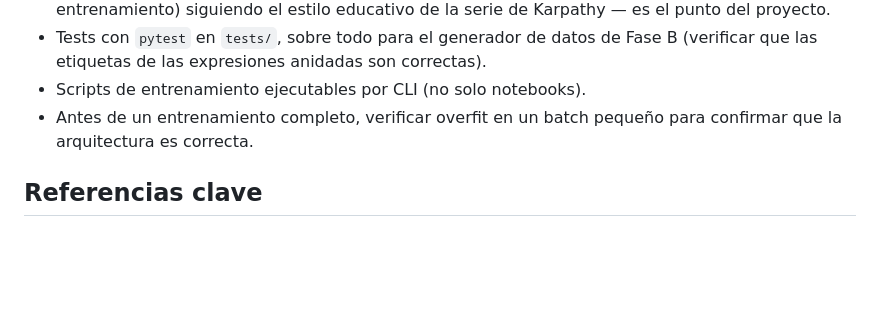
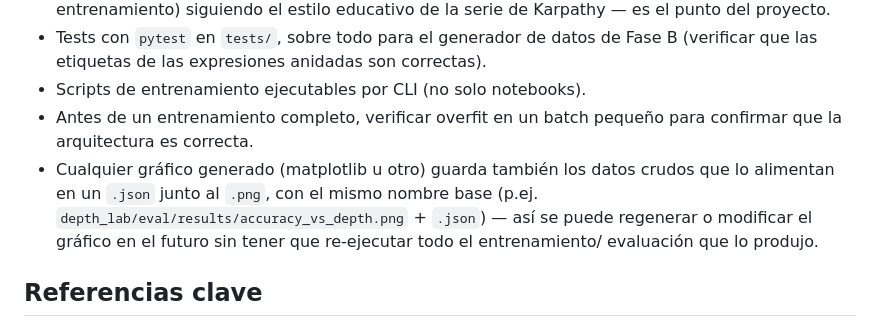
Before and after one commit to davidmorgadocarames/mini_llms, a Markdown page: CLAUDE.md, the part around the change. GitHub-like rendering; blank space fills up the shorter version.

Commit message:
Document charts-save-raw-data-as-json convention in CLAUDE.md
Already the de facto pattern (depth_lab/eval/run_eval.py saves
accuracy_vs_depth.json alongside the .png) -- formalizing it so it's
followed consistently for Fase C.6's charts too.

Co-Authored-By: Claude Sonnet 5 <noreply@anthropic.com>
Claude-Session: https://claude.ai/code/session_01EstcGy6yUc7ibDrepFXEqx

```diff
--- a/CLAUDE.md
+++ b/CLAUDE.md
@@ -84,6 +84,11 @@ tests/            pytest
 - Scripts de entrenamiento ejecutables por CLI (no solo notebooks).
 - Antes de un entrenamiento completo, verificar overfit en un batch pequeño para
   confirmar que la arquitectura es correcta.
+- Cualquier gráfico generado (matplotlib u otro) guarda también los datos crudos que
+  lo alimentan en un `.json` junto al `.png`, con el mismo nombre base (p.ej.
+  `depth_lab/eval/results/accuracy_vs_depth.png` + `.json`) — así se puede regenerar o
+  modificar el gráfico en el futuro sin tener que re-ejecutar todo el entrenamiento/
+  evaluación que lo produjo.
 
 ## Referencias clave
 
```
